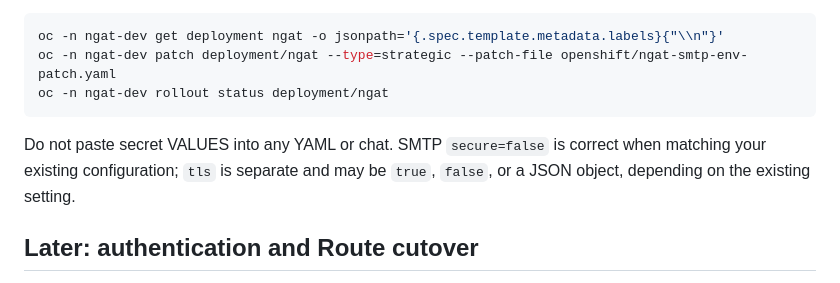
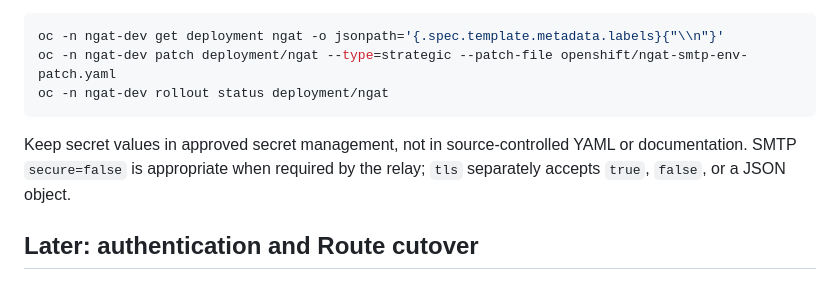
Before and after one commit to walterosborne/my-app, a Markdown page: OPENSHIFT-NGAT.md, the part around the change. GitHub-like rendering.

Commit message:
Use neutral credential guidance in NGAT deployment notes

````diff
--- a/OPENSHIFT-NGAT.md
+++ b/OPENSHIFT-NGAT.md
@@ -67,9 +67,9 @@ oc -n ngat-dev patch deployment/ngat --type=strategic --patch-file openshift/nga
 oc -n ngat-dev rollout status deployment/ngat
 ```
 
-Do not paste secret VALUES into any YAML or chat. SMTP `secure=false` is
-correct when matching your existing configuration; `tls` is separate and
-may be `true`, `false`, or a JSON object, depending on the existing setting.
+Keep secret values in approved secret management, not in source-controlled
+YAML or documentation. SMTP `secure=false` is appropriate when required
+by the relay; `tls` separately accepts `true`, `false`, or a JSON object.
 
 ## Later: authentication and Route cutover
 
````
